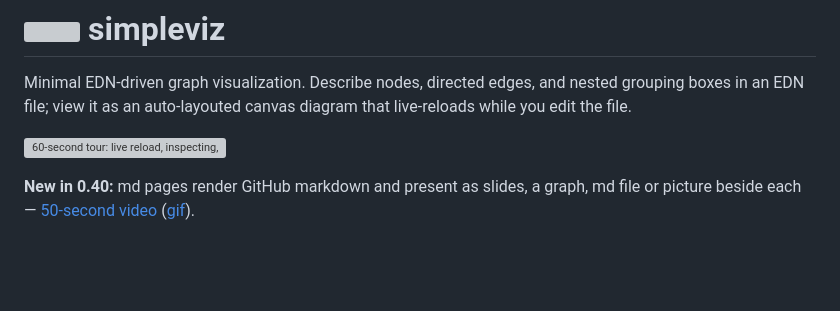
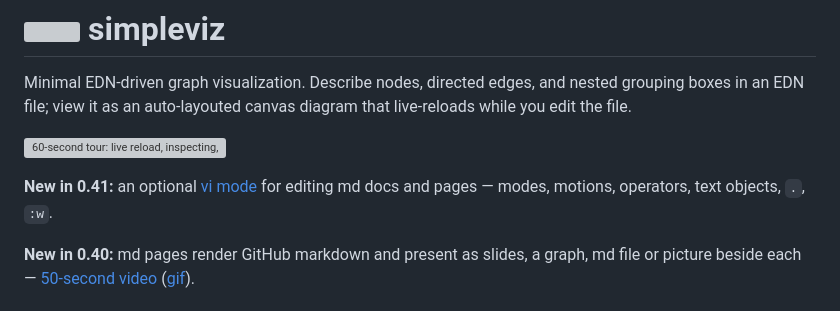
Before and after one commit to sstoehrm/simpleviz, a Markdown page: README.md, the part around the change. GitHub-like rendering; blank space fills up the shorter version; grey boxes are pictures that could not be loaded.

Commit message:
docs: what's new in 0.41 — vi mode
Co-Authored-By: Claude Opus 5.5 (1M context) <noreply@anthropic.com>

```diff
--- a/README.md
+++ b/README.md
@@ -5,6 +5,9 @@ nested grouping boxes in an EDN file; view it as an auto-layouted canvas diagram
 that live-reloads while you edit the file.
 
 [![60-second tour: live reload, inspecting, editing in place, editing a linked markdown doc, state marks, text in nodes, database cylinders, themes, layouts, pairs, following a ref, comparing a fork, exporting](docs/assets/demo.gif)](docs/assets/demo.mp4)
+
+**New in 0.41:** an optional [vi mode](docs/guide.md#vi-mode) for editing md
+docs and pages — modes, motions, operators, text objects, `.`, `:w`.
 
 **New in 0.40:** md pages render GitHub markdown and present as slides, a
 graph, md file or picture beside each — [50-second video](docs/assets/whats-new.mp4)
```
